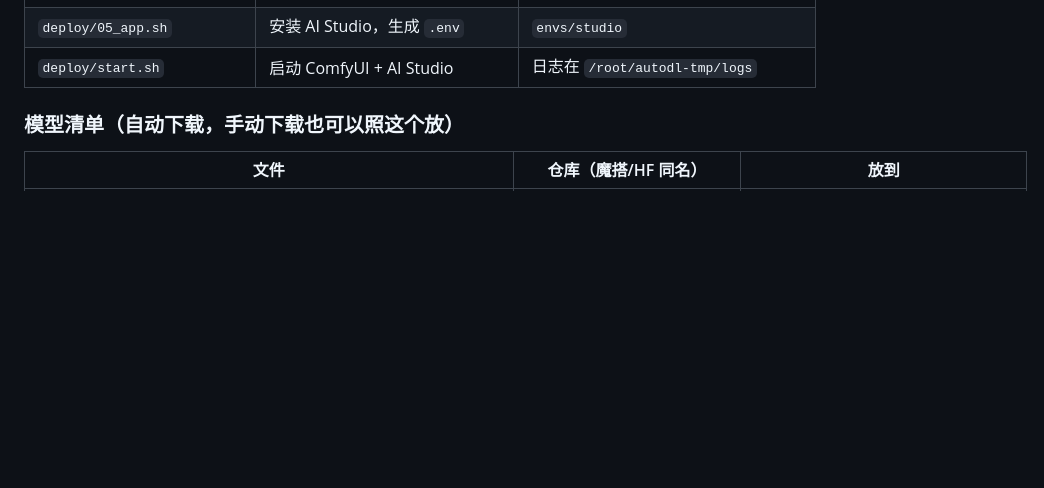
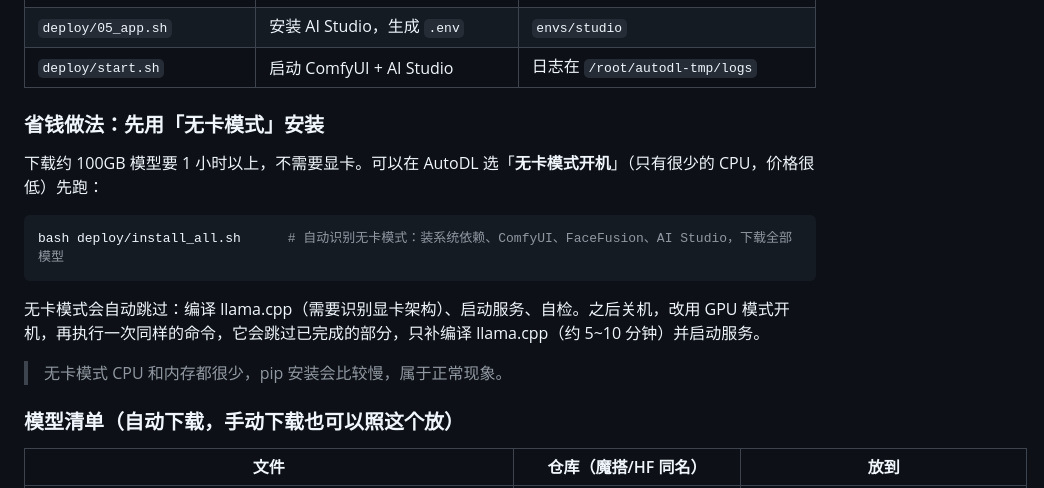
Before and after one commit to HelloMrDuan/ai-studio, a Markdown page: docs/DEPLOY.md, the part around the change. GitHub-like rendering; blank space fills up the shorter version.

Commit message:
文档：无卡模式安装说明

````diff
--- a/docs/DEPLOY.md
+++ b/docs/DEPLOY.md
@@ -50,6 +50,18 @@ bash deploy/install_all.sh            # 需要参考生视频再加 --r2v；文
 | `deploy/04_facefusion.sh` | 安装 FaceFusion 3.9.1 + onnxruntime-gpu + CUDA12/cuDNN9 运行库，预下载人脸模型 | `/root/autodl-tmp/facefusion`、`envs/facefusion` |
 | `deploy/05_app.sh` | 安装 AI Studio，生成 `.env` | `envs/studio` |
 | `deploy/start.sh` | 启动 ComfyUI + AI Studio | 日志在 `/root/autodl-tmp/logs` |
+
+### 省钱做法：先用「无卡模式」安装
+
+下载约 100GB 模型要 1 小时以上，不需要显卡。可以在 AutoDL 选「**无卡模式开机**」（只有很少的 CPU，价格很低）先跑：
+
+```bash
+bash deploy/install_all.sh      # 自动识别无卡模式：装系统依赖、ComfyUI、FaceFusion、AI Studio，下载全部模型
+```
+
+无卡模式会自动跳过：编译 llama.cpp（需要识别显卡架构）、启动服务、自检。之后关机，改用 GPU 模式开机，再执行一次同样的命令，它会跳过已完成的部分，只补编译 llama.cpp（约 5~10 分钟）并启动服务。
+
+> 无卡模式 CPU 和内存都很少，pip 安装会比较慢，属于正常现象。
 
 ### 模型清单（自动下载，手动下载也可以照这个放）
 
````
